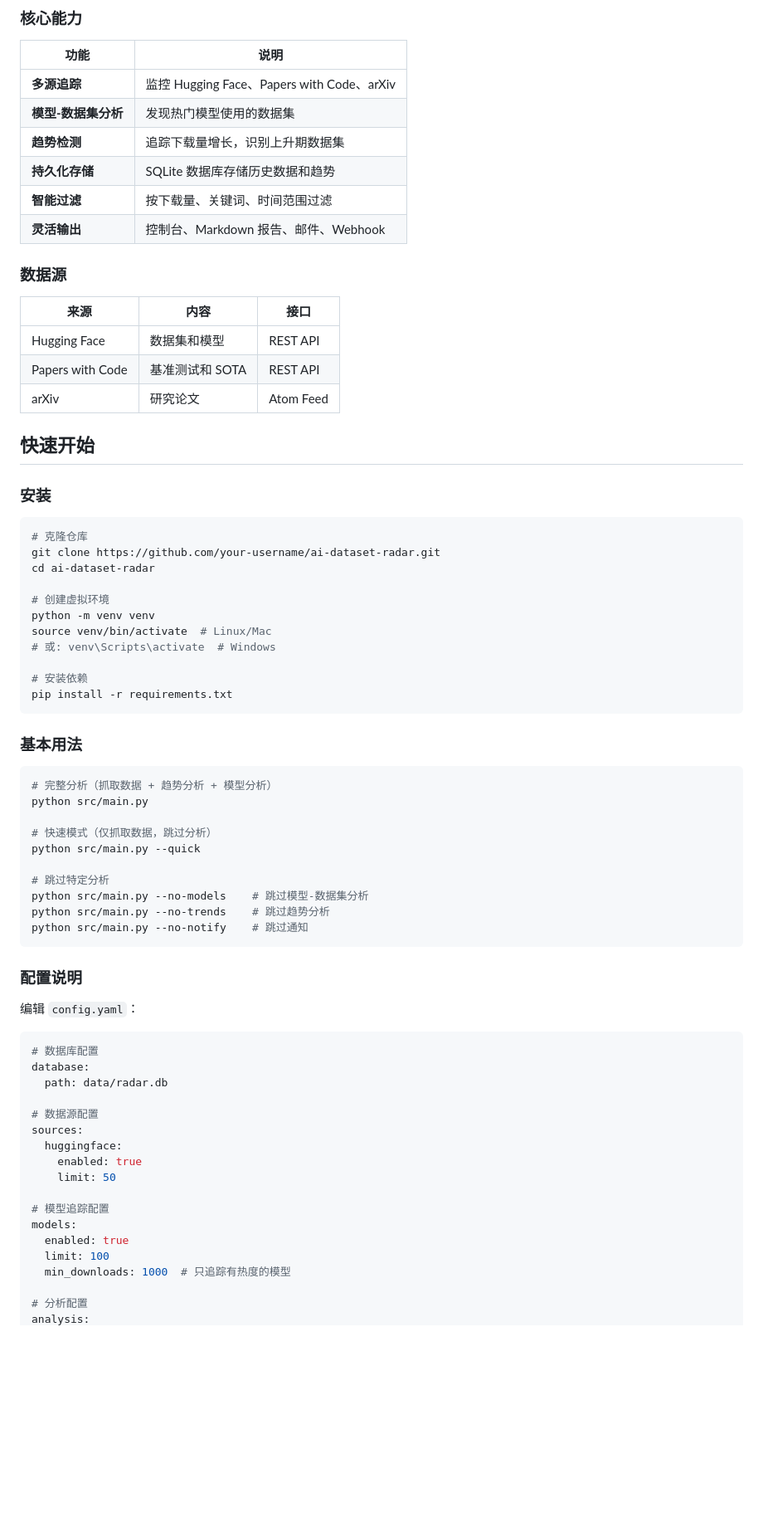
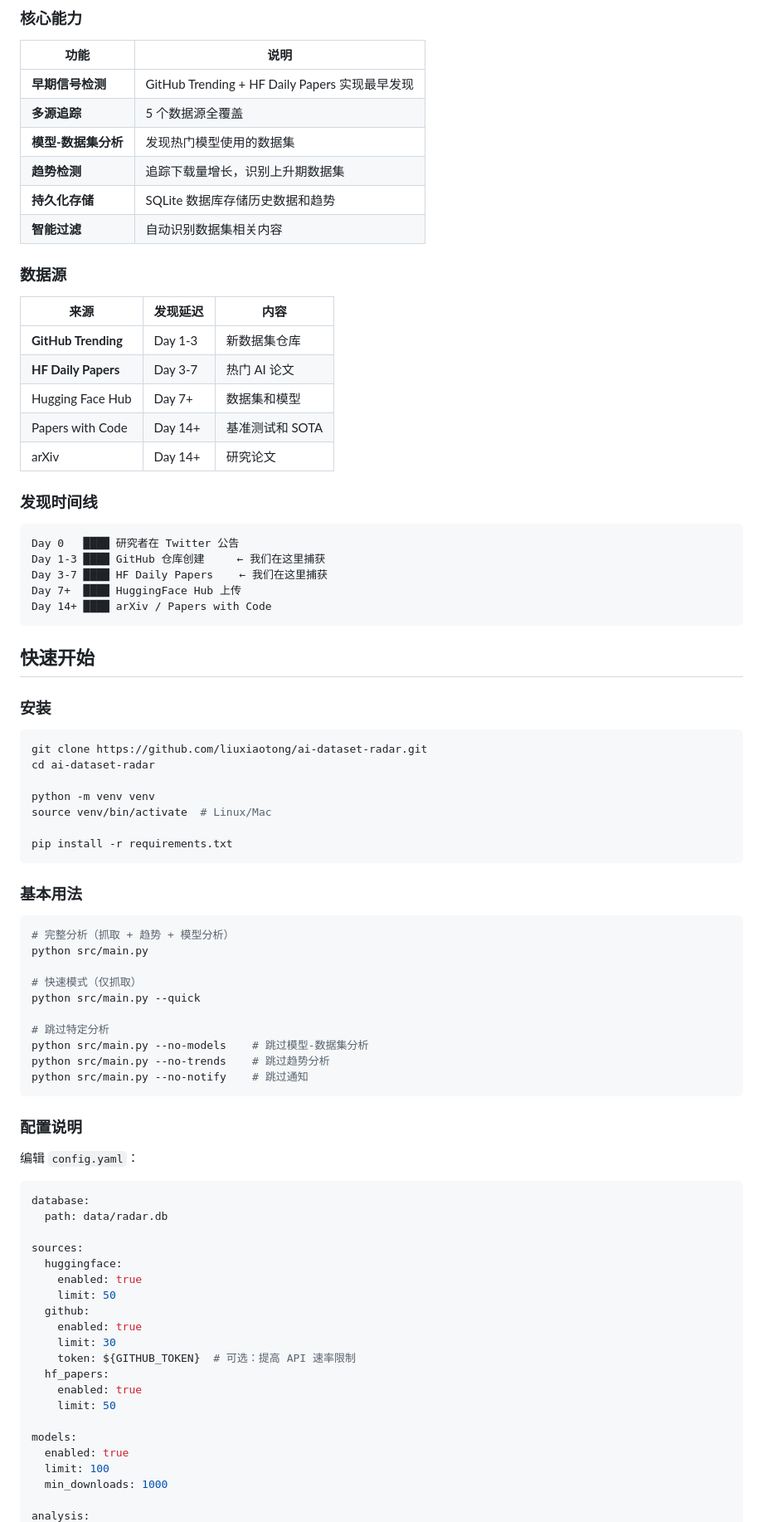
Before and after one commit to liuxiaotong/ai-dataset-radar, a Markdown page: README.md, the part around one of its changes. Shown at 83% size. Rendered like a GitHub page; blank space fills up the shorter version.

````diff
--- a/README.md
+++ b/README.md
@@ -184,46 +188,54 @@ MIT License
 
 | 功能 | 说明 |
 |------|------|
-| **多源追踪** | 监控 Hugging Face、Papers with Code、arXiv |
+| **早期信号检测** | GitHub Trending + HF Daily Papers 实现最早发现 |
+| **多源追踪** | 5 个数据源全覆盖 |
 | **模型-数据集分析** | 发现热门模型使用的数据集 |
 | **趋势检测** | 追踪下载量增长，识别上升期数据集 |
 | **持久化存储** | SQLite 数据库存储历史数据和趋势 |
-| **智能过滤** | 按下载量、关键词、时间范围过滤 |
-| **灵活输出** | 控制台、Markdown 报告、邮件、Webhook |
+| **智能过滤** | 自动识别数据集相关内容 |
 
 ### 数据源
 
-| 来源 | 内容 | 接口 |
-|------|------|------|
-| Hugging Face | 数据集和模型 | REST API |
-| Papers with Code | 基准测试和 SOTA | REST API |
-| arXiv | 研究论文 | Atom Feed |
+| 来源 | 发现延迟 | 内容 |
+|------|----------|------|
+| **GitHub Trending** | Day 1-3 | 新数据集仓库 |
+| **HF Daily Papers** | Day 3-7 | 热门 AI 论文 |
+| Hugging Face Hub | Day 7+ | 数据集和模型 |
+| Papers with Code | Day 14+ | 基准测试和 SOTA |
+| arXiv | Day 14+ | 研究论文 |
+
+### 发现时间线
+
+```
+Day 0   ████ 研究者在 Twitter 公告
+Day 1-3 ████ GitHub 仓库创建     ← 我们在这里捕获
+Day 3-7 ████ HF Daily Papers    ← 我们在这里捕获
+Day 7+  ████ HuggingFace Hub 上传
+Day 14+ ████ arXiv / Papers with Code
+```
 
 ## 快速开始
 
 ### 安装
 
 ```bash
-# 克隆仓库
-git clone https://github.com/your-username/ai-dataset-radar.git
+git clone https://github.com/liuxiaotong/ai-dataset-radar.git
 cd ai-dataset-radar
 
-# 创建虚拟环境
 python -m venv venv
 source venv/bin/activate  # Linux/Mac
-# 或: venv\Scripts\activate  # Windows
 
-# 安装依赖
 pip install -r requirements.txt
 ```
 
 ### 基本用法
 
 ```bash
-# 完整分析（抓取数据 + 趋势分析 + 模型分析）
+# 完整分析（抓取 + 趋势 + 模型分析）
 python src/main.py
 
-# 快速模式（仅抓取数据，跳过分析）
+# 快速模式（仅抓取）
 python src/main.py --quick
 
 # 跳过特定分析
@@ -237,21 +249,24 @@ python src/main.py --no-notify    # 跳过通知
 编辑 `config.yaml`：
 
 ```yaml
-# 数据库配置
 database:
   path: data/radar.db
 
-# 数据源配置
 sources:
   huggingface:
     enabled: true
     limit: 50
+  github:
+    enabled: true
+    limit: 30
+    token: ${GITHUB_TOKEN}  # 可选：提高 API 速率限制
+  hf_papers:
+    enabled: true
+    limit: 50
 
-# 模型追踪配置
 models:
   enabled: true
   limit: 100
-  min_downloads: 1000  # 只追踪有热度的模型
+  min_downloads: 1000
 
-# 分析配置
 analysis:
````
Also changed, not shown: other parts of README.md (+78 -101 lines).
